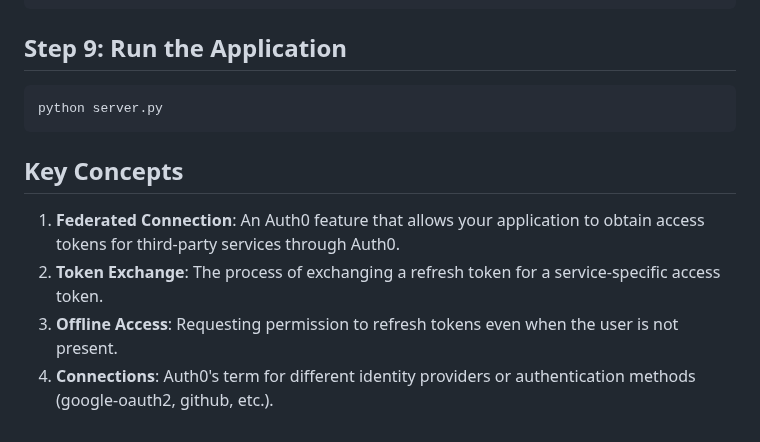
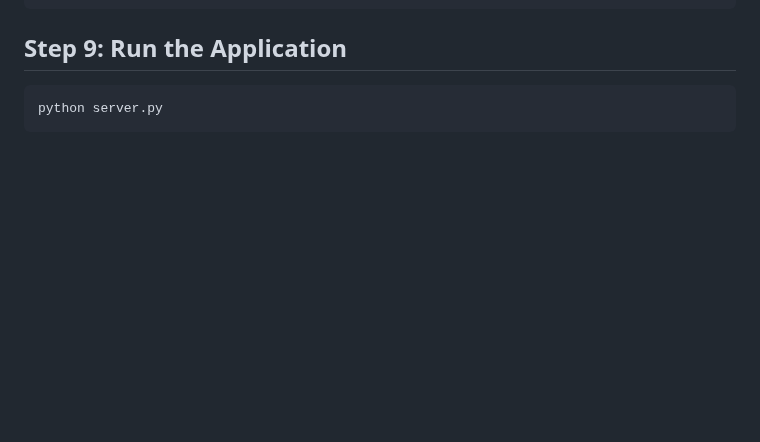
Before and after one commit to auth0-samples/auth0-python-web-app, a Markdown page: examples/AccessTokenForConnection.md, the part around the change. GitHub-like rendering; blank space fills up the shorter version.

Commit message:
Omitting Key Concepts Section

````diff
--- a/examples/AccessTokenForConnection.md
+++ b/examples/AccessTokenForConnection.md
@@ -162,9 +162,3 @@ def call_third_party_api(access_token):
 ```bash
 python server.py
 ```
-
-## Key Concepts
-1. **Federated Connection**: An Auth0 feature that allows your application to obtain access tokens for third-party services through Auth0.
-2. **Token Exchange**: The process of exchanging a refresh token for a service-specific access token.
-3. **Offline Access**: Requesting permission to refresh tokens even when the user is not present.
-4. **Connections**: Auth0's term for different identity providers or authentication methods (google-oauth2, github, etc.).
````
